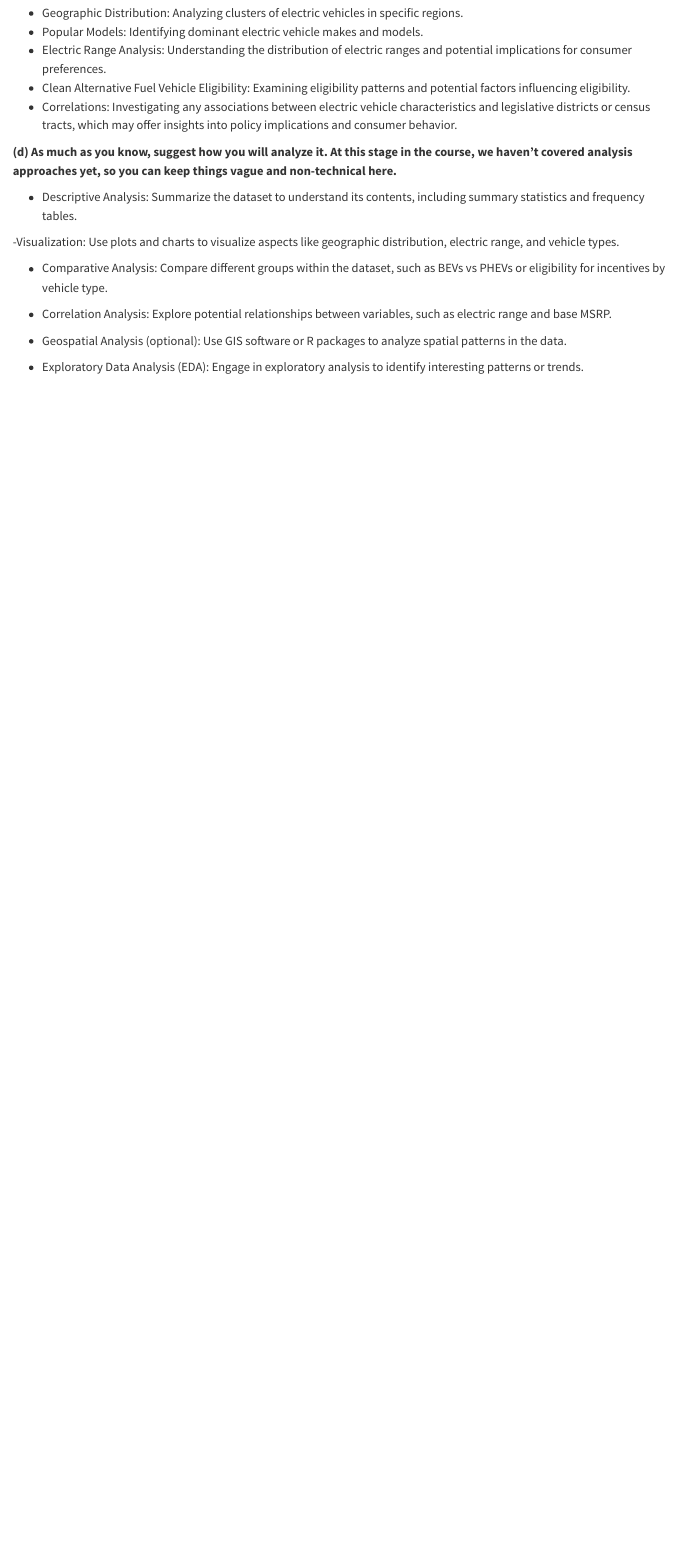
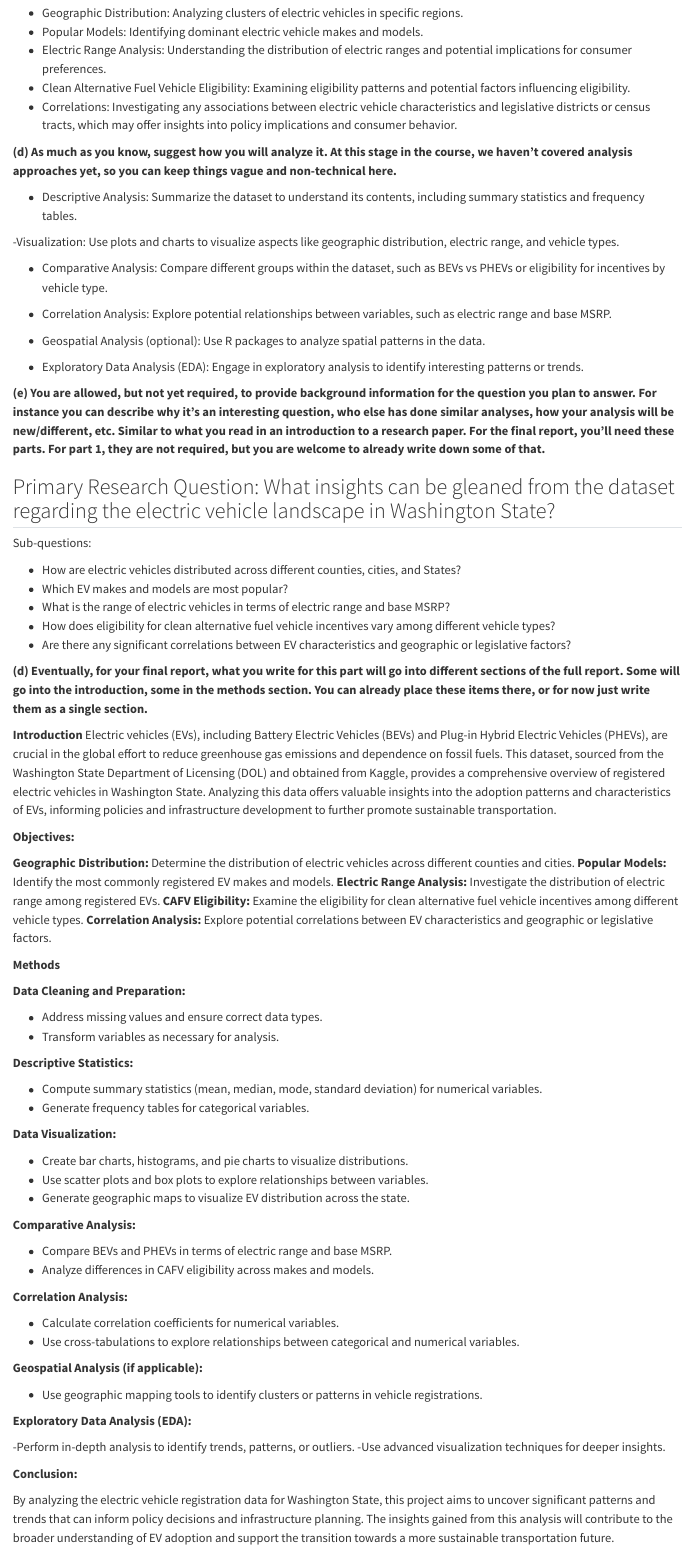
Before and after one commit to Jramirez1995/Ramirez-PII-project, a Quarto document (Practicum II - Project.qmd): the page in a window 1100 px wide, from 2230 px down. Rendered offline with R 4.5, knitr and Pandoc in place of Quarto, with nearby package versions; drawn as R Markdown's standard HTML page in place of the format the file asks for; some code elsewhere in the file could not run offline.

Commit message:
Add files via upload

```diff
--- a/Practicum II - Project.qmd
+++ b/Practicum II - Project.qmd
@@ -97,6 +97,87 @@ Question: What insights can be gleaned from the dataset regarding the electric v
 
 - Correlation Analysis: Explore potential relationships between variables, such as electric range and base MSRP.
 
-- Geospatial Analysis (optional): Use GIS software or R packages to analyze spatial patterns in the data.
+- Geospatial Analysis (optional): Use R packages to analyze spatial patterns in the data.
 
 - Exploratory Data Analysis (EDA): Engage in exploratory analysis to identify interesting patterns or trends.
+
+
+
+**(e) You are allowed, but not yet required, to provide background information for the question you plan to answer. For instance you can describe why it’s an interesting question, who else has done similar analyses, how your analysis will be new/different, etc. Similar to what you read in an introduction to a research paper. For the final report, you’ll need these parts. For part 1, they are not required, but you are welcome to already write down some of that. **
+
+
+
+## Primary Research Question: What insights can be gleaned from the dataset regarding the electric vehicle landscape in Washington State?
+
+Sub-questions:
+
+-  How are electric vehicles distributed across different counties, cities, and States?
+-  Which EV makes and models are most popular?
+-  What is the range of electric vehicles in terms of electric range and base MSRP?
+-  How does eligibility for clean alternative fuel vehicle incentives vary among different vehicle types?
+-  Are there any significant correlations between EV characteristics and geographic or legislative factors?
+
+
+
+**(d) Eventually, for your final report, what you write for this part will go into different sections of the full report. Some will go into the introduction, some in the methods section. You can already place these items there, or for now just write them as a single section.**
+
+
+
+
+**Introduction**
+Electric vehicles (EVs), including Battery Electric Vehicles (BEVs) and Plug-in Hybrid Electric Vehicles (PHEVs), are crucial in the global effort to reduce greenhouse gas emissions and dependence on fossil fuels. This dataset, sourced from the Washington State Department of Licensing (DOL) and obtained from Kaggle, provides a comprehensive overview of registered electric vehicles in Washington State. Analyzing this data offers valuable insights into the adoption patterns and characteristics of EVs, informing policies and infrastructure development to further promote sustainable transportation.
+
+
+
+**Objectives:**
+
+**Geographic Distribution:** Determine the distribution of electric vehicles across different counties and cities.
+**Popular Models:** Identify the most commonly registered EV makes and models.
+**Electric Range Analysis:** Investigate the distribution of electric range among registered EVs.
+**CAFV Eligibility:** Examine the eligibility for clean alternative fuel vehicle incentives among different vehicle types.
+**Correlation Analysis:** Explore potential correlations between EV characteristics and geographic or legislative factors.
+
+
+**Methods**
+
+
+**Data Cleaning and Preparation:**
+
+- Address missing values and ensure correct data types.
+- Transform variables as necessary for analysis.
+
+
+**Descriptive Statistics:**
+
+- Compute summary statistics (mean, median, mode, standard deviation) for numerical variables.
+- Generate frequency tables for categorical variables.
+
+**Data Visualization:**
+
+- Create bar charts, histograms, and pie charts to visualize distributions.
+- Use scatter plots and box plots to explore relationships between variables.
+- Generate geographic maps to visualize EV distribution across the state.
+
+
+**Comparative Analysis:**
+
+- Compare BEVs and PHEVs in terms of electric range and base MSRP.
+- Analyze differences in CAFV eligibility across makes and models.
+
+**Correlation Analysis:**
+
+- Calculate correlation coefficients for numerical variables.
+- Use cross-tabulations to explore relationships between categorical and numerical variables.
+
+**Geospatial Analysis (if applicable):**
+
+- Use geographic mapping tools to identify clusters or patterns in vehicle registrations.
+
+**Exploratory Data Analysis (EDA):**
+
+-Perform in-depth analysis to identify trends, patterns, or outliers.
+-Use advanced visualization techniques for deeper insights.
+
+**Conclusion:**
+
+By analyzing the electric vehicle registration data for Washington State, this project aims to uncover significant patterns and trends that can inform policy decisions and infrastructure planning. The insights gained from this analysis will contribute to the broader understanding of EV adoption and support the transition towards a more sustainable transportation future.
```
Also changed, not shown: 1 other file.
